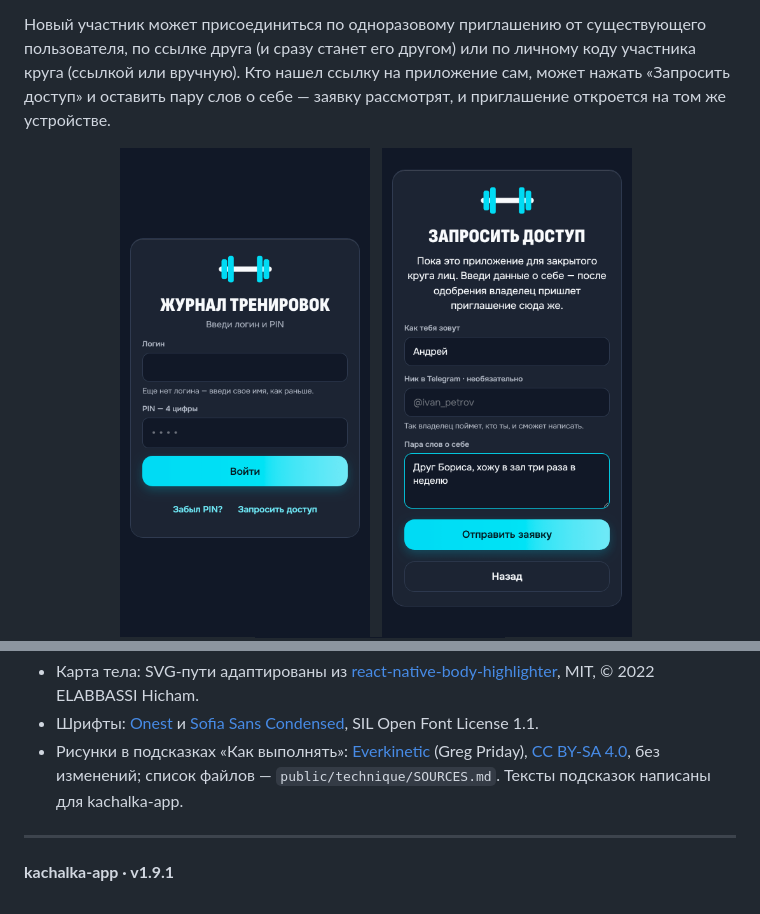
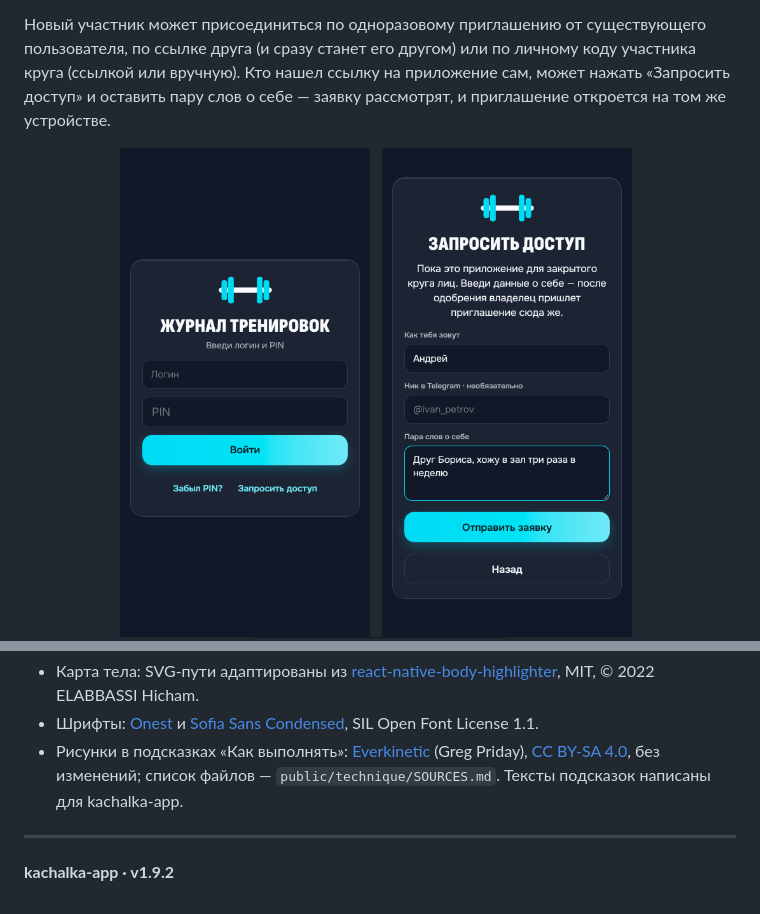
Before and after one commit to myr4ge15/kachalka-app, a Markdown page: README.md, 2 parts joined by grey strips. Rendered like a GitHub page; pictures changed too: docs/screenshots/join-form.png, docs/screenshots/login.png.

```diff
--- a/README.md
+++ b/README.md
@@ -174,4 +174,4 @@ kachalka-app можно добавить на главный экран теле
 
 ---
 
-**kachalka-app · v1.9.1**
+**kachalka-app · v1.9.2**
```
Also changed, not shown: docs/quick-start.md (+0 -7 lines), 8 other files.
